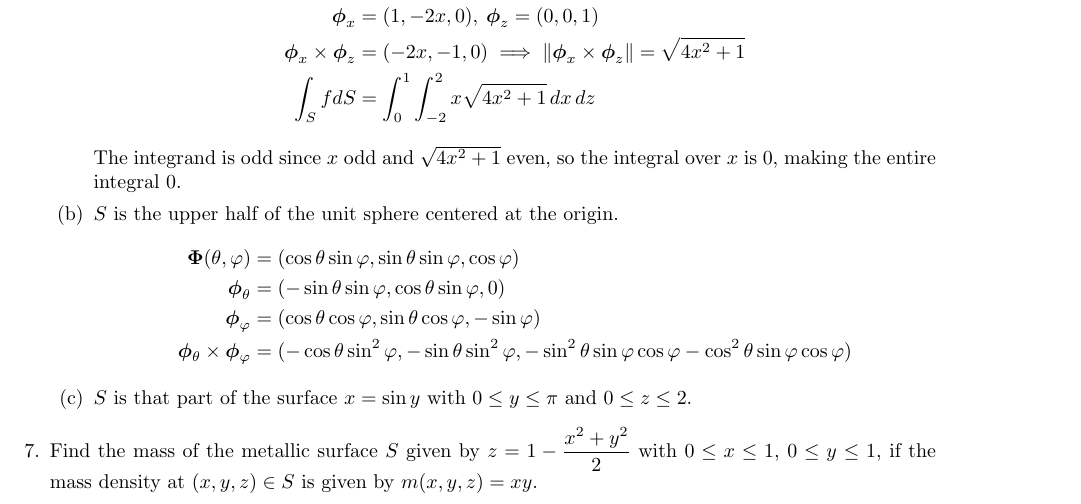
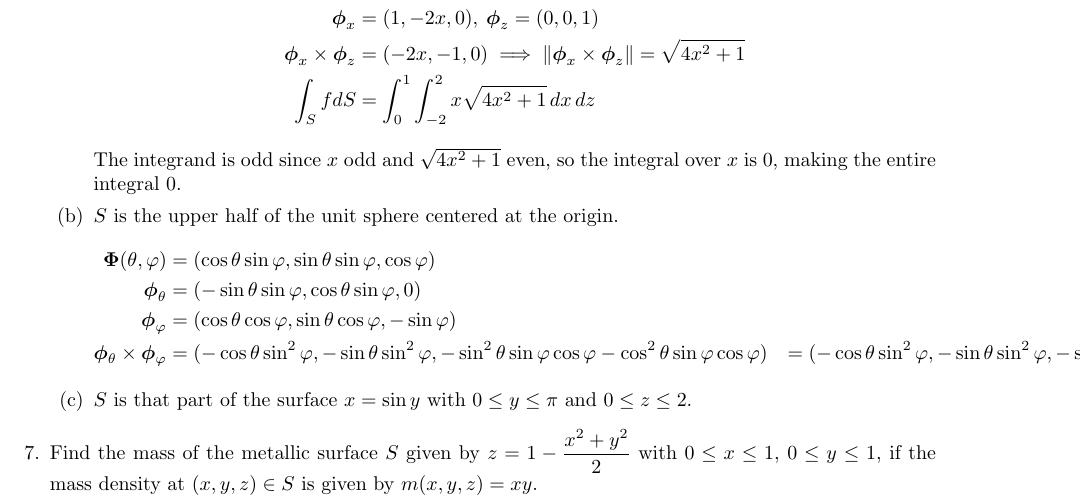
Before and after one commit to poonkeegan/school, a LaTeX document (matb42/a7.tex): part of page 3 of 3, cut so that both start at the same text. Compiled offline with pdfLaTeX.

Commit message:
Mon Mar  5 15:17:26 EST 2018

```diff
--- a/matb42/a7.tex
+++ b/matb42/a7.tex
@@ -119,6 +119,7 @@ Mar 13th 2018}
             \boldsymbol \phi_\theta &= (- \sin \theta \sin \varphi, \cos \theta \sin \varphi, 0) \\
             \boldsymbol \phi_\varphi &= ( \cos \theta \cos \varphi, \sin \theta \cos \varphi, -\sin \varphi) \\
             \boldsymbol \phi_\theta \times \boldsymbol \phi_\varphi &= (-\cos\theta \sin^2\varphi, -\sin\theta \sin^2\varphi, - \sin^2\theta \sin\varphi \cos\varphi - \cos^2\theta \sin \varphi \cos \varphi)
+            &= (-\cos\theta \sin^2\varphi, -\sin\theta \sin^2\varphi, - \sin\varphi \cos\varphi )
         \end{align*}
         \item $S$ is that part of the surface $x = \sin y$ with $0 \leq y \leq \pi$ and $0 \leq z \leq 2$.
     \end{enumerate}
```
Also changed, not shown: matb42/a7.pdf.
